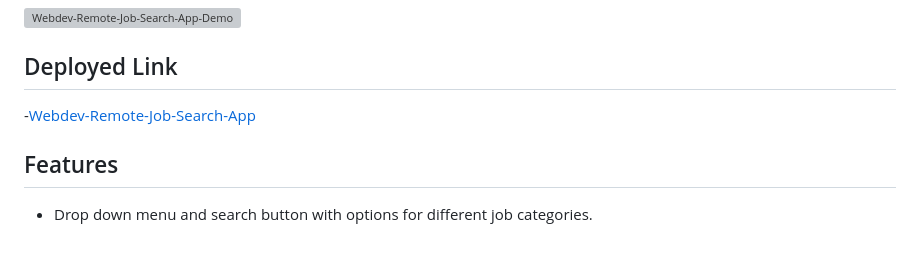
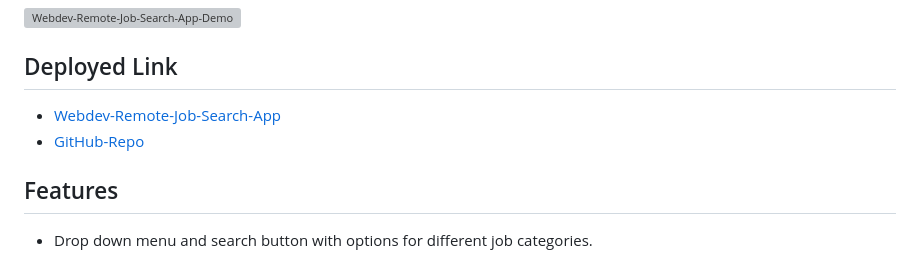
Before and after one commit to anistone9/webdev-job-search-app, a Markdown page: README.md, the part around the change. Drawn GitHub-style; grey boxes are pictures that could not be loaded.

Commit message:
added repo and deployed links to README

```diff
--- a/README.md
+++ b/README.md
@@ -45,7 +45,8 @@ This website allows web developers to find remote jobs based on their specificat
 
 ## Deployed Link
 
--[Webdev-Remote-Job-Search-App]()
+- [Webdev-Remote-Job-Search-App](https://macaroniketchup.github.io/Webdev-Remote-Job-Search-App/)
+- [GitHub-Repo](https://github.com/MacaroniKetchup/Webdev-Remote-Job-Search-App.git)
 
 ## Features
 
```
